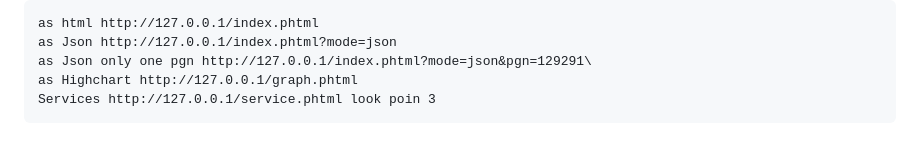
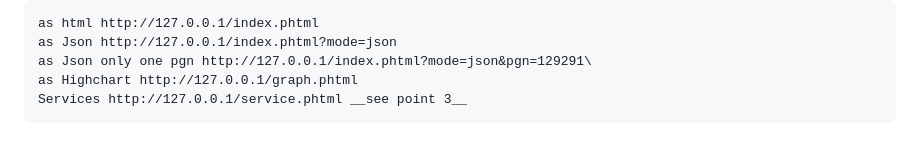
Before and after one commit to FrankMarkwort/poseidon2, a Markdown page: readme.md, the part around the change. Rendered like a GitHub page.

````diff
--- a/readme.md
+++ b/readme.md
@@ -143,5 +143,5 @@ as html http://127.0.0.1/index.phtml
 as Json http://127.0.0.1/index.phtml?mode=json
 as Json only one pgn http://127.0.0.1/index.phtml?mode=json&pgn=129291\
 as Highchart http://127.0.0.1/graph.phtml
-Services http://127.0.0.1/service.phtml look poin 3
+Services http://127.0.0.1/service.phtml __see point 3__
 ```
````
